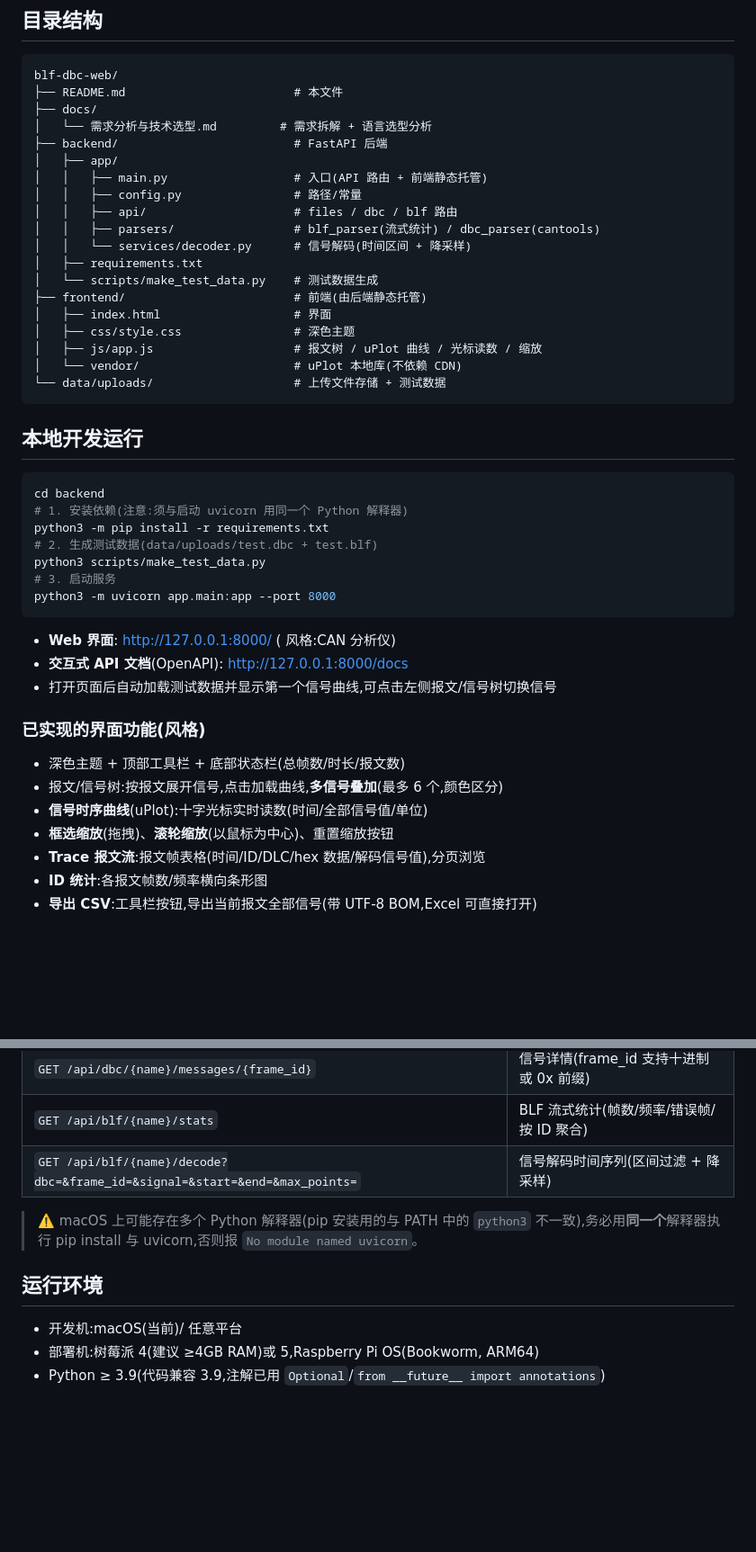
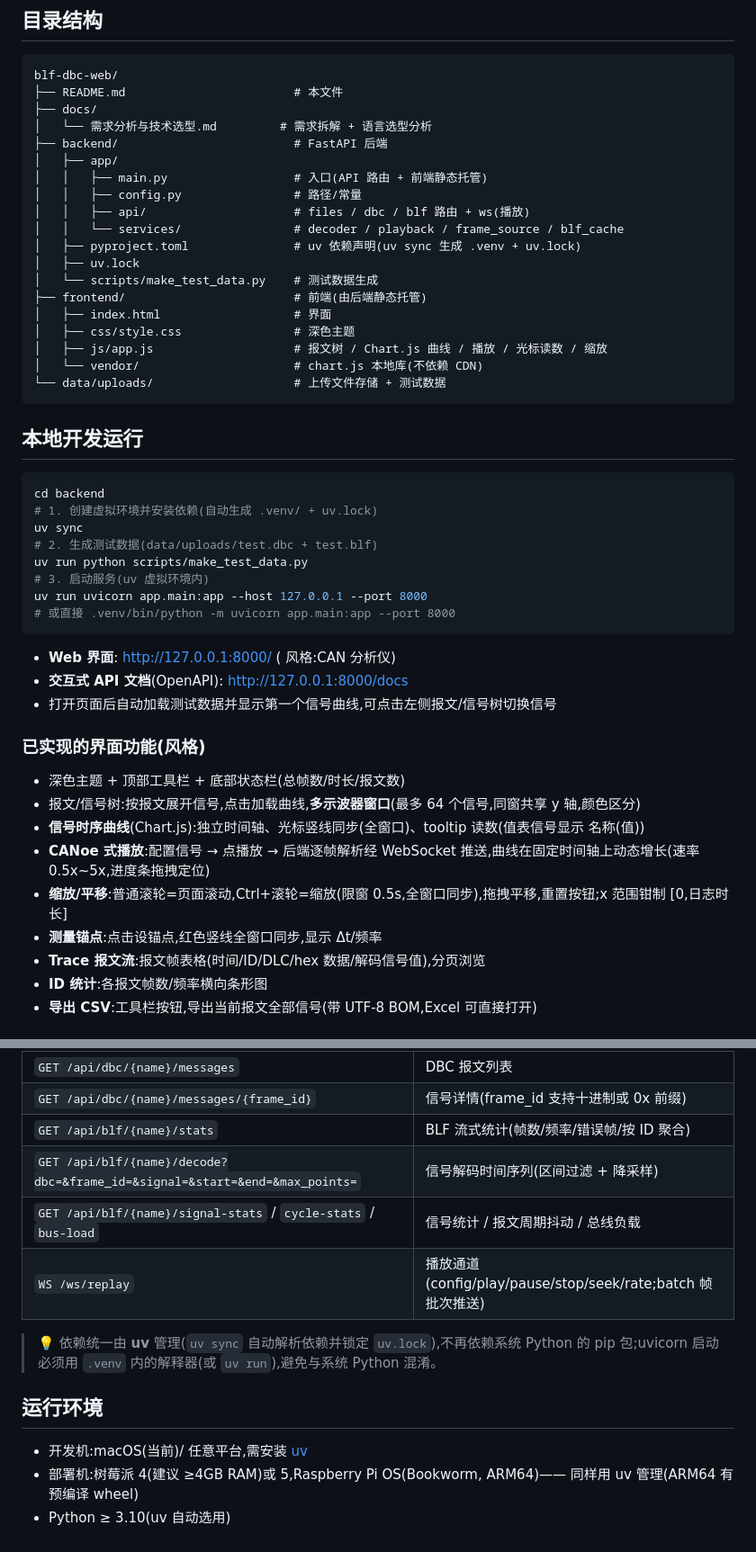
Before and after one commit to yunlistener/blf-dbc-web, a Markdown page: README.md, 2 parts joined by grey strips. Shown at 90% size. Drawn GitHub-style; blank space fills up the shorter version.

Commit message:
README:uv 管理说明(uv sync/uv run)、Chart.js 多示波器/播放/缩放交互、WS 接口、环境要求 Python≥3.10

````diff
--- a/README.md
+++ b/README.md
@@ -62,16 +62,16 @@ blf-dbc-web/
 │   ├── app/
 │   │   ├── main.py                  # 入口(API 路由 + 前端静态托管)
 │   │   ├── config.py                # 路径/常量
-│   │   ├── api/                     # files / dbc / blf 路由
-│   │   ├── parsers/                 # blf_parser(流式统计) / dbc_parser(cantools)
-│   │   └── services/decoder.py      # 信号解码(时间区间 + 降采样)
-│   ├── requirements.txt
+│   │   ├── api/                     # files / dbc / blf 路由 + ws(播放)
+│   │   └── services/                # decoder / playback / frame_source / blf_cache
+│   ├── pyproject.toml               # uv 依赖声明(uv sync 生成 .venv + uv.lock)
+│   ├── uv.lock
 │   └── scripts/make_test_data.py    # 测试数据生成
 ├── frontend/                        # 前端(由后端静态托管)
 │   ├── index.html                   # 界面
 │   ├── css/style.css                # 深色主题
-│   ├── js/app.js                    # 报文树 / uPlot 曲线 / 光标读数 / 缩放
-│   └── vendor/                      # uPlot 本地库(不依赖 CDN)
+│   ├── js/app.js                    # 报文树 / Chart.js 曲线 / 播放 / 光标读数 / 缩放
+│   └── vendor/                      # chart.js 本地库(不依赖 CDN)
 └── data/uploads/                    # 上传文件存储 + 测试数据
 ```
 
@@ -79,12 +79,13 @@ blf-dbc-web/
 
 ```bash
 cd backend
-# 1. 安装依赖(注意:须与启动 uvicorn 用同一个 Python 解释器)
-python3 -m pip install -r requirements.txt
+# 1. 创建虚拟环境并安装依赖(自动生成 .venv/ + uv.lock)
+uv sync
 # 2. 生成测试数据(data/uploads/test.dbc + test.blf)
-python3 scripts/make_test_data.py
-# 3. 启动服务
-python3 -m uvicorn app.main:app --port 8000
+uv run python scripts/make_test_data.py
+# 3. 启动服务(uv 虚拟环境内)
+uv run uvicorn app.main:app --host 127.0.0.1 --port 8000
+# 或直接 .venv/bin/python -m uvicorn app.main:app --port 8000
 ```
 
 - **Web 界面**: http://127.0.0.1:8000/ ( 风格:CAN 分析仪)
@@ -94,9 +95,11 @@ python3 -m uvicorn app.main:app --port 8000
 ### 已实现的界面功能(风格)
 
 - 深色主题 + 顶部工具栏 + 底部状态栏(总帧数/时长/报文数)
-- 报文/信号树:按报文展开信号,点击加载曲线,**多信号叠加**(最多 6 个,颜色区分)
-- **信号时序曲线**(uPlot):十字光标实时读数(时间/全部信号值/单位)
-- **框选缩放**(拖拽)、**滚轮缩放**(以鼠标为中心)、重置缩放按钮
+- 报文/信号树:按报文展开信号,点击加载曲线,**多示波器窗口**(最多 64 个信号,同窗共享 y 轴,颜色区分)
+- **信号时序曲线**(Chart.js):独立时间轴、光标竖线同步(全窗口)、tooltip 读数(值表信号显示 名称(值))
+- **CANoe 式播放**:配置信号 → 点播放 → 后端逐帧解析经 WebSocket 推送,曲线在固定时间轴上动态增长(速率 0.5x~5x,进度条拖拽定位)
+- **缩放/平移**:普通滚轮=页面滚动,Ctrl+滚轮=缩放(限窗 0.5s,全窗口同步),拖拽平移,重置按钮;x 范围钳制 [0,日志时长]
+- **测量锚点**:点击设锚点,红色竖线全窗口同步,显示 Δt/频率
 - **Trace 报文流**:报文帧表格(时间/ID/DLC/hex 数据/解码信号值),分页浏览
 - **ID 统计**:各报文帧数/频率横向条形图
 - **导出 CSV**:工具栏按钮,导出当前报文全部信号(带 UTF-8 BOM,Excel 可直接打开)
@@ -111,11 +114,13 @@ python3 -m uvicorn app.main:app --port 8000
 | `GET /api/dbc/{name}/messages/{frame_id}` | 信号详情(frame_id 支持十进制或 0x 前缀) |
 | `GET /api/blf/{name}/stats` | BLF 流式统计(帧数/频率/错误帧/按 ID 聚合) |
 | `GET /api/blf/{name}/decode?dbc=&frame_id=&signal=&start=&end=&max_points=` | 信号解码时间序列(区间过滤 + 降采样) |
+| `GET /api/blf/{name}/signal-stats` / `cycle-stats` / `bus-load` | 信号统计 / 报文周期抖动 / 总线负载 |
+| `WS /ws/replay` | 播放通道(config/play/pause/stop/seek/rate;batch 帧批次推送) |
 
-> ⚠️ macOS 上可能存在多个 Python 解释器(pip 安装用的与 PATH 中的 `python3` 不一致),务必用**同一个**解释器执行 pip install 与 uvicorn,否则报 `No module named uvicorn`。
+ > 💡 依赖统一由 **uv** 管理(`uv sync` 自动解析依赖并锁定 `uv.lock`),不再依赖系统 Python 的 pip 包;uvicorn 启动必须用 `.venv` 内的解释器(或 `uv run`),避免与系统 Python 混淆。
 
 ## 运行环境
 
-- 开发机:macOS(当前)/ 任意平台
-- 部署机:树莓派 4(建议 ≥4GB RAM)或 5,Raspberry Pi OS(Bookworm, ARM64)
-- Python ≥ 3.9(代码兼容 3.9,注解已用 `Optional`/`from __future__ import annotations`)
+- 开发机:macOS(当前)/ 任意平台,需安装 [uv](https://docs.astral.sh/uv/)
+- 部署机:树莓派 4(建议 ≥4GB RAM)或 5,Raspberry Pi OS(Bookworm, ARM64)—— 同样用 uv 管理(ARM64 有预编译 wheel)
+- Python ≥ 3.10(uv 自动选用)
````
